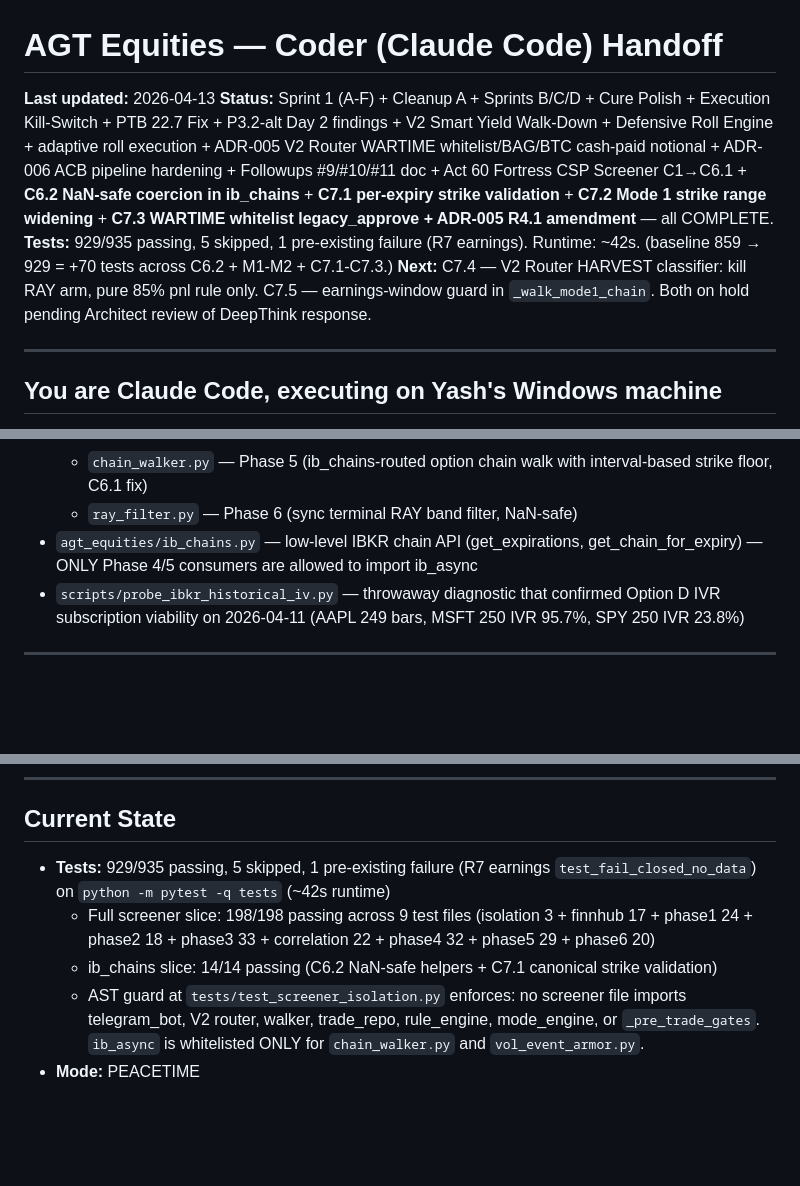
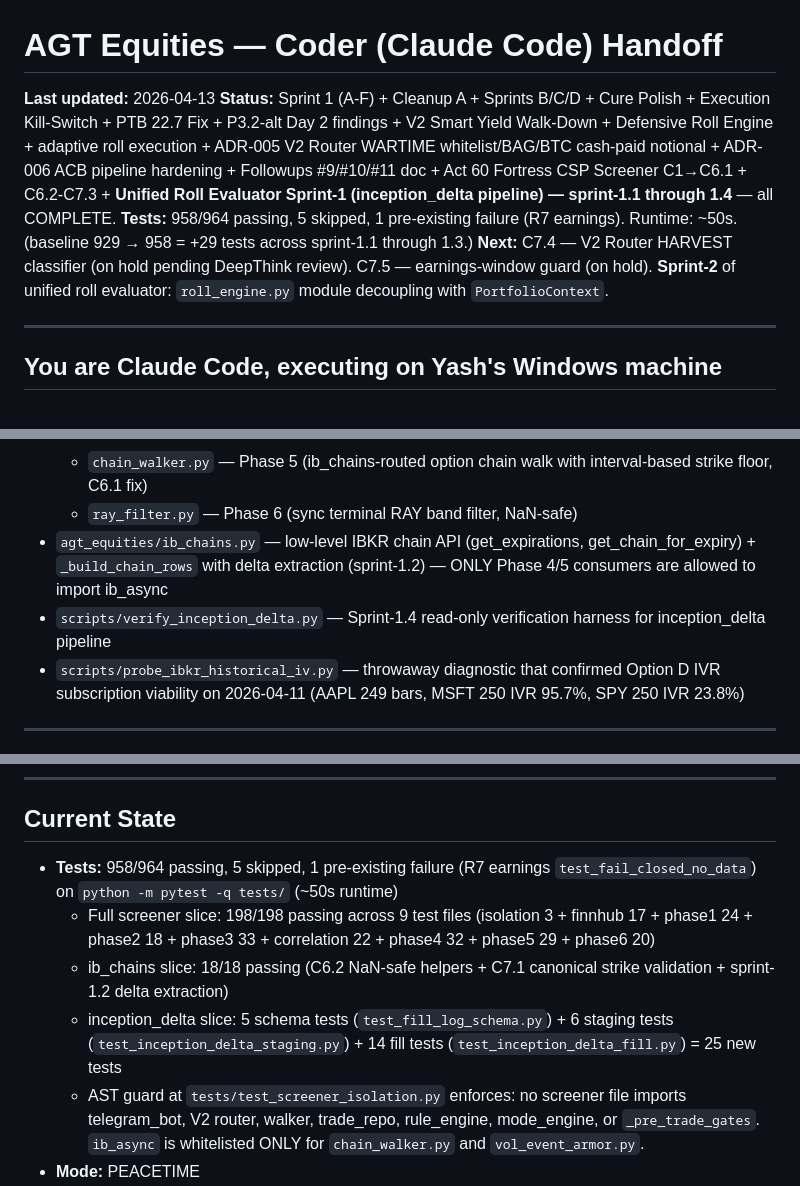
Before and after one commit to thecoderpatil/agt, a Markdown page: reports/handoffs/HANDOFF_CODER_latest.md, 3 parts joined by grey strips. Rendered like a GitHub page; blank space fills up the shorter version.

```diff
--- a/reports/handoffs/HANDOFF_CODER_latest.md
+++ b/reports/handoffs/HANDOFF_CODER_latest.md
@@ -1,9 +1,9 @@
 # AGT Equities — Coder (Claude Code) Handoff
 
 **Last updated:** 2026-04-13
-**Status:** Sprint 1 (A-F) + Cleanup A + Sprints B/C/D + Cure Polish + Execution Kill-Switch + PTB 22.7 Fix + P3.2-alt Day 2 findings + V2 Smart Yield Walk-Down + Defensive Roll Engine + adaptive roll execution + ADR-005 V2 Router WARTIME whitelist/BAG/BTC cash-paid notional + ADR-006 ACB pipeline hardening + Followups #9/#10/#11 doc + Act 60 Fortress CSP Screener C1→C6.1 + **C6.2 NaN-safe coercion in ib_chains** + **C7.1 per-expiry strike validation** + **C7.2 Mode 1 strike range widening** + **C7.3 WARTIME whitelist legacy_approve + ADR-005 R4.1 amendment** — all COMPLETE.
-**Tests:** 929/935 passing, 5 skipped, 1 pre-existing failure (R7 earnings). Runtime: ~42s. (baseline 859 → 929 = +70 tests across C6.2 + M1-M2 + C7.1-C7.3.)
-**Next:** C7.4 — V2 Router HARVEST classifier: kill RAY arm, pure 85% pnl rule only. C7.5 — earnings-window guard in `_walk_mode1_chain`. Both on hold pending Architect review of DeepThink response.
+**Status:** Sprint 1 (A-F) + Cleanup A + Sprints B/C/D + Cure Polish + Execution Kill-Switch + PTB 22.7 Fix + P3.2-alt Day 2 findings + V2 Smart Yield Walk-Down + Defensive Roll Engine + adaptive roll execution + ADR-005 V2 Router WARTIME whitelist/BAG/BTC cash-paid notional + ADR-006 ACB pipeline hardening + Followups #9/#10/#11 doc + Act 60 Fortress CSP Screener C1→C6.1 + C6.2-C7.3 + **Unified Roll Evaluator Sprint-1 (inception_delta pipeline) — sprint-1.1 through 1.4** — all COMPLETE.
+**Tests:** 958/964 passing, 5 skipped, 1 pre-existing failure (R7 earnings). Runtime: ~50s. (baseline 929 → 958 = +29 tests across sprint-1.1 through 1.3.)
+**Next:** C7.4 — V2 Router HARVEST classifier (on hold pending DeepThink review). C7.5 — earnings-window guard (on hold). **Sprint-2** of unified roll evaluator: `roll_engine.py` module decoupling with `PortfolioContext`.
 
 ---
 
@@ -74,7 +74,8 @@ You take prompts from Architect (Claude chat in the AGT Equities project). Yash
   - `vol_event_armor.py` — Phase 4 (live IBKR reqHistoricalData IVR Option D + YFinanceCorporateIntelligenceProvider earnings/ex-div/corp-action gates)
   - `chain_walker.py` — Phase 5 (ib_chains-routed option chain walk with interval-based strike floor, C6.1 fix)
   - `ray_filter.py` — Phase 6 (sync terminal RAY band filter, NaN-safe)
-- `agt_equities/ib_chains.py` — low-level IBKR chain API (get_expirations, get_chain_for_expiry) — ONLY Phase 4/5 consumers are allowed to import ib_async
+- `agt_equities/ib_chains.py` — low-level IBKR chain API (get_expirations, get_chain_for_expiry) + `_build_chain_rows` with delta extraction (sprint-1.2) — ONLY Phase 4/5 consumers are allowed to import ib_async
+- `scripts/verify_inception_delta.py` — Sprint-1.4 read-only verification harness for inception_delta pipeline
 - `scripts/probe_ibkr_historical_iv.py` — throwaway diagnostic that confirmed Option D IVR subscription viability on 2026-04-11 (AAPL 249 bars, MSFT 250 IVR 95.7%, SPY 250 IVR 23.8%)
 
 ---
@@ -126,9 +127,10 @@ Staging → Cure Console attestation → [10s trust-tier cooldown] → JIT 9-ste
 
 ## Current State
 
-- **Tests:** 929/935 passing, 5 skipped, 1 pre-existing failure (R7 earnings `test_fail_closed_no_data`) on `python -m pytest -q tests` (~42s runtime)
+- **Tests:** 958/964 passing, 5 skipped, 1 pre-existing failure (R7 earnings `test_fail_closed_no_data`) on `python -m pytest -q tests/` (~50s runtime)
   - Full screener slice: 198/198 passing across 9 test files (isolation 3 + finnhub 17 + phase1 24 + phase2 18 + phase3 33 + correlation 22 + phase4 32 + phase5 29 + phase6 20)
-  - ib_chains slice: 14/14 passing (C6.2 NaN-safe helpers + C7.1 canonical strike validation)
+  - ib_chains slice: 18/18 passing (C6.2 NaN-safe helpers + C7.1 canonical strike validation + sprint-1.2 delta extraction)
+  - inception_delta slice: 5 schema tests (`test_fill_log_schema.py`) + 6 staging tests (`test_inception_delta_staging.py`) + 14 fill tests (`test_inception_delta_fill.py`) = 25 new tests
   - AST guard at `tests/test_screener_isolation.py` enforces: no screener file imports telegram_bot, V2 router, walker, trade_repo, rule_engine, mode_engine, or `_pre_trade_gates`. `ib_async` is whitelisted ONLY for `chain_walker.py` and `vol_event_armor.py`.
 - **Mode:** PEACETIME
 - **Production DB:** CLEAN, backed up as `agt_desk.db.p3.2alt.bak`. mode_transitions seeded with 3 OVERWEIGHT rows (2026-04-01 backdate) for watchdog live test.
```
Also changed, not shown: other parts of reports/handoffs/HANDOFF_CODER_latest.md (+34 -0 lines).
